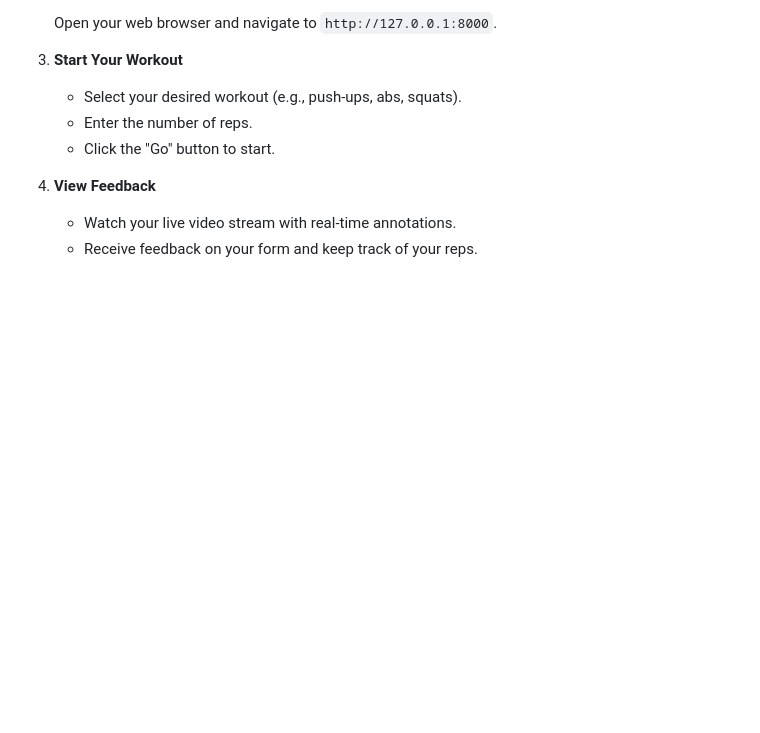
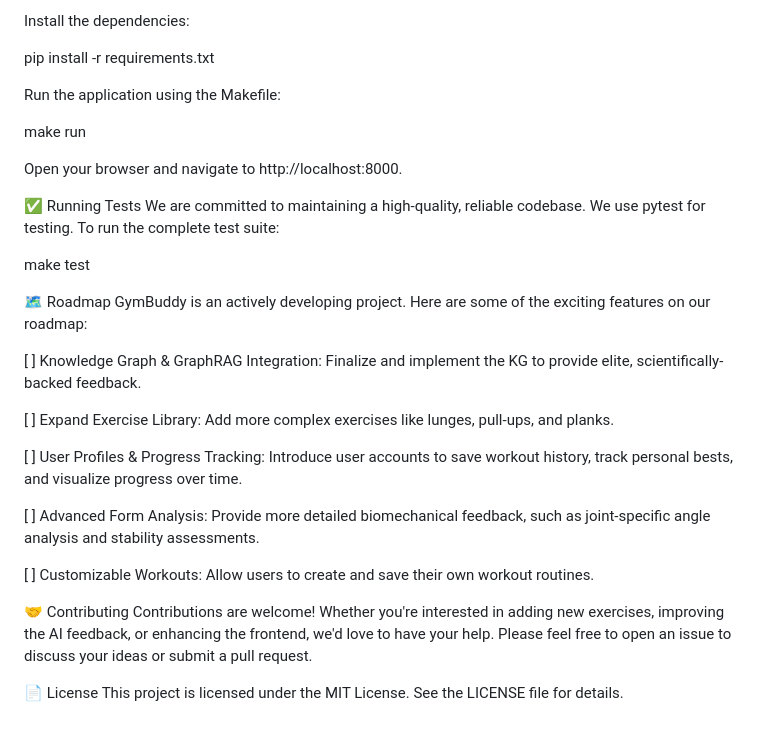
Before and after one commit to thibtd/GymBuddy, a Markdown page: README.md, the part around the change printed below. GitHub-like rendering; blank space fills up the shorter version.

```diff
--- a/README.md
+++ b/README.md
@@ -79,13 +61,34 @@ makefile
 
-   Open your web browser and navigate to `http://127.0.0.1:8000`.
+Install the dependencies:
 
-3. **Start Your Workout**
+pip install -r requirements.txt
 
-   - Select your desired workout (e.g., push-ups, abs, squats).
-   - Enter the number of reps.
-   - Click the "Go" button to start.
+Run the application using the Makefile:
 
-4. **View Feedback**
+make run
 
-   - Watch your live video stream with real-time annotations.
-   - Receive feedback on your form and keep track of your reps.
+Open your browser and navigate to http://localhost:8000.
+
+✅ Running Tests
+We are committed to maintaining a high-quality, reliable codebase. We use pytest for testing. To run the complete test suite:
+
+make test
+
+🗺️ Roadmap
+GymBuddy is an actively developing project. Here are some of the exciting features on our roadmap:
+
+[ ] Knowledge Graph & GraphRAG Integration: Finalize and implement the KG to provide elite, scientifically-backed feedback.
+
+[ ] Expand Exercise Library: Add more complex exercises like lunges, pull-ups, and planks.
+
+[ ] User Profiles & Progress Tracking: Introduce user accounts to save workout history, track personal bests, and visualize progress over time.
+
+[ ] Advanced Form Analysis: Provide more detailed biomechanical feedback, such as joint-specific angle analysis and stability assessments.
+
+[ ] Customizable Workouts: Allow users to create and save their own workout routines.
+
+🤝 Contributing
+Contributions are welcome! Whether you're interested in adding new exercises, improving the AI feedback, or enhancing the frontend, we'd love to have your help. Please feel free to open an issue to discuss your ideas or submit a pull request.
+
+📄 License
+This project is licensed under the MIT License. See the LICENSE file for details.
```
Also changed, not shown: other parts of README.md (+34 -52 lines).
